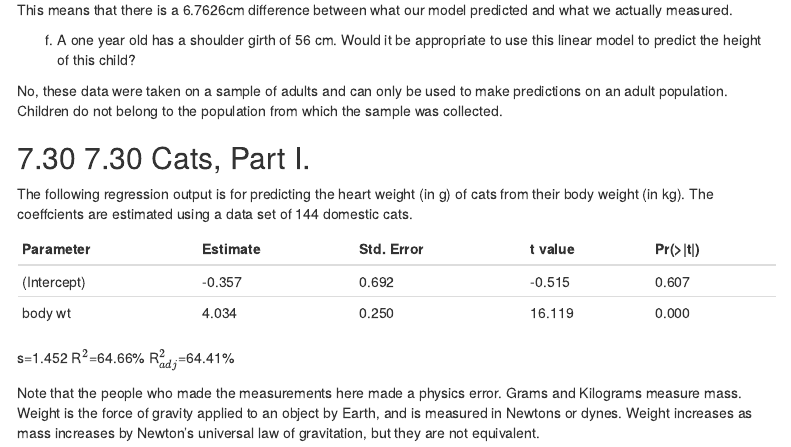
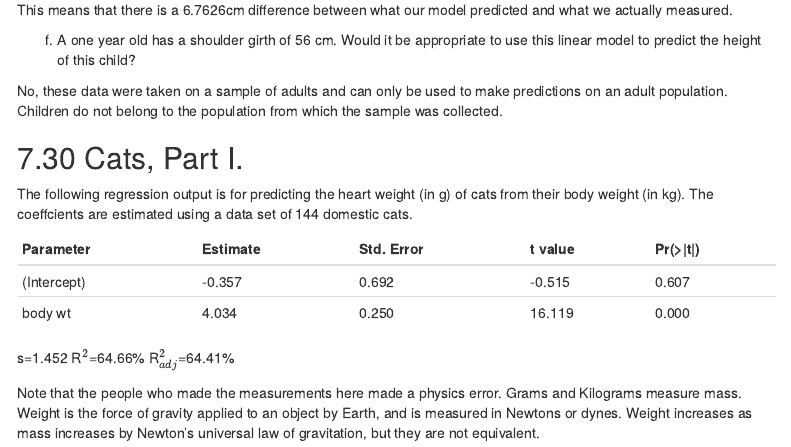
Before and after one commit to ncooper76/MSDA, an R Markdown document (NathanCooper_606HW7.Rmd): the page in a window 1100 px wide, from 1530 px down. Rendered offline with R 4.5, knitr and Pandoc, with nearby package versions; menus at the side of the page are left out.

Commit message:
Update NathanCooper_606HW7.Rmd

```diff
--- a/NathanCooper_606HW7.Rmd
+++ b/NathanCooper_606HW7.Rmd
@@ -105,7 +105,7 @@ to predict the height of this child?
 
 No, these data were taken on a sample of adults and can only be used to make predictions on an adult population. Children do not belong to the population from which the sample was collected.
 
-## 7.30 7.30 Cats, Part I.
+## 7.30 Cats, Part I.
 
 The following regression output is for predicting the heart weight (in g) of cats
 from their body weight (in kg). The coeffcients are estimated using a data set of 144 domestic cats.
```
